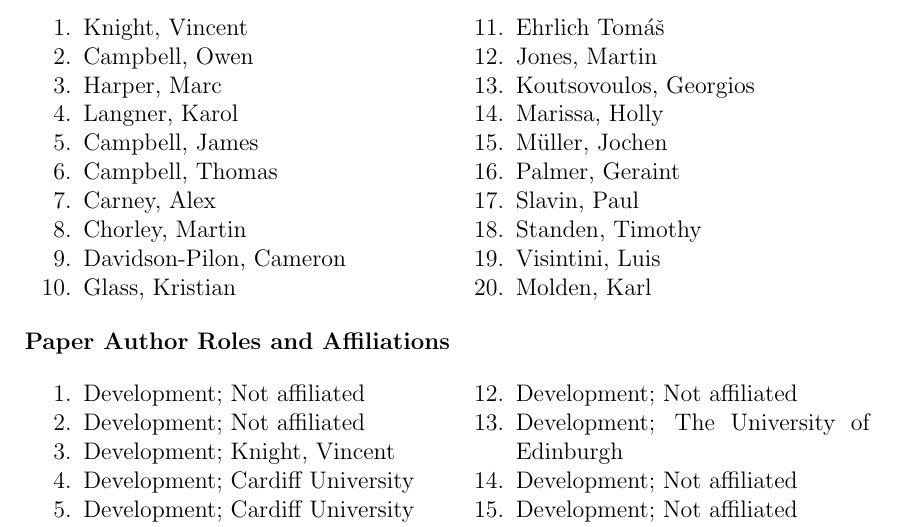
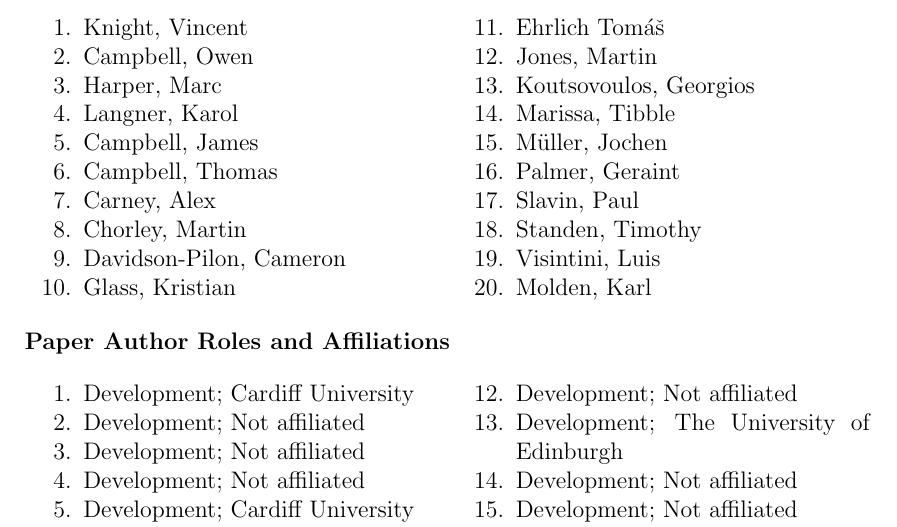
Before and after one commit to Axelrod-Python/An-open-reproducible-framework-for-the-study-of-the-iterated-prisoners-dilemma, a LaTeX document (tex/paper.tex): part of page 1 of 14, cut so that both start at the same text. The pictures show the PDF file tex/paper.pdf that the author committed with the source.

Commit message:
Correct Marissa name and affiliation fix

```diff
--- a/tex/paper.tex
+++ b/tex/paper.tex
@@ -63,7 +63,7 @@
         \item Ehrlich Tom{\'a}{\v s}
         \item Jones, Martin
         \item Koutsovoulos, Georgios
-        \item Marissa, Holly
+        \item Marissa, Tibble
         \item M{\"u}ller, Jochen
         \item Palmer, Geraint
         \item Slavin, Paul
@@ -78,10 +78,10 @@
 
 \begin{multicols}{2}
     \begin{enumerate}[noitemsep,topsep=0pt]
+\item Development; Cardiff University
 \item Development; Not affiliated
 \item Development; Not affiliated
-\item Development; Knight, Vincent
-\item Development; Cardiff University
+\item Development; Not affiliated
 \item Development; Cardiff University
 \item Development; St. Nicholas Catholic High School, Hartford
 \item Development; Cardiff University
```
Also changed, not shown: tex/paper.pdf.
